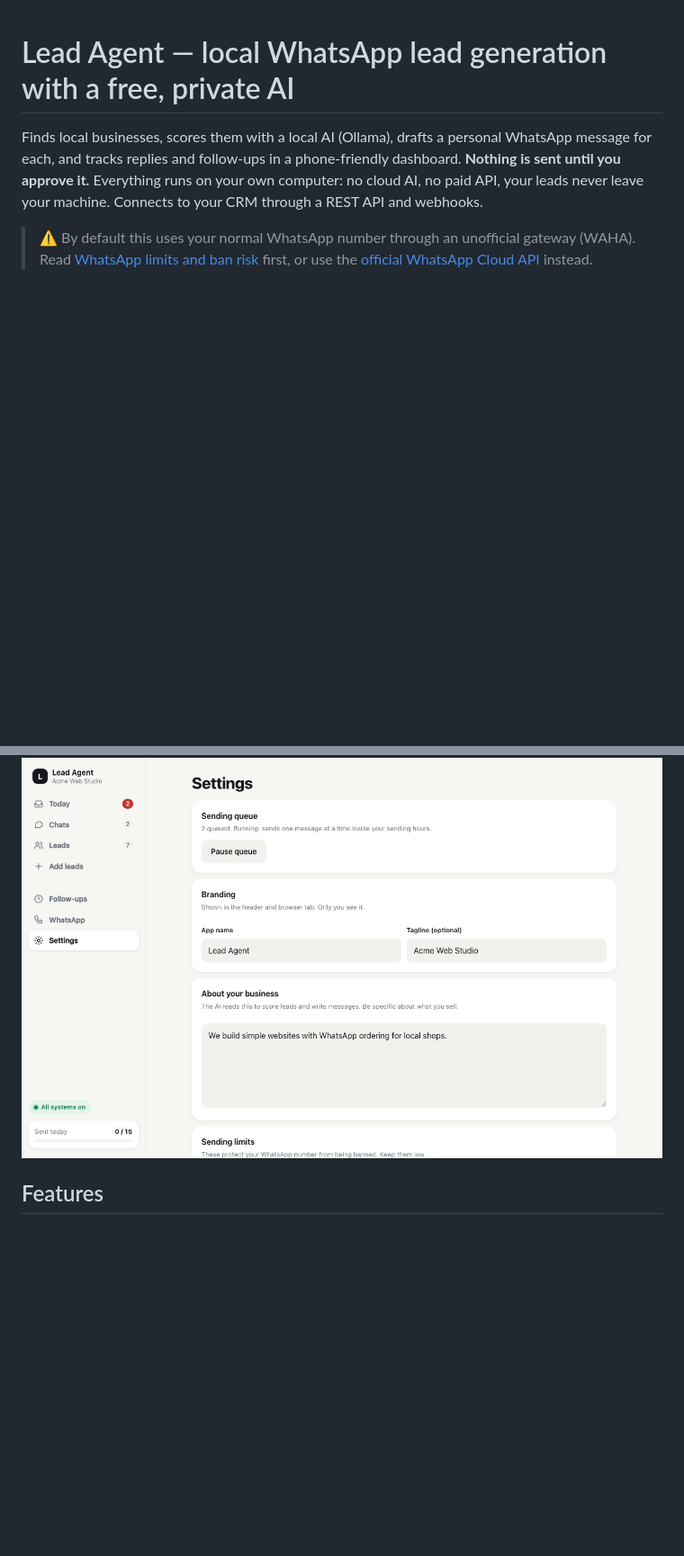
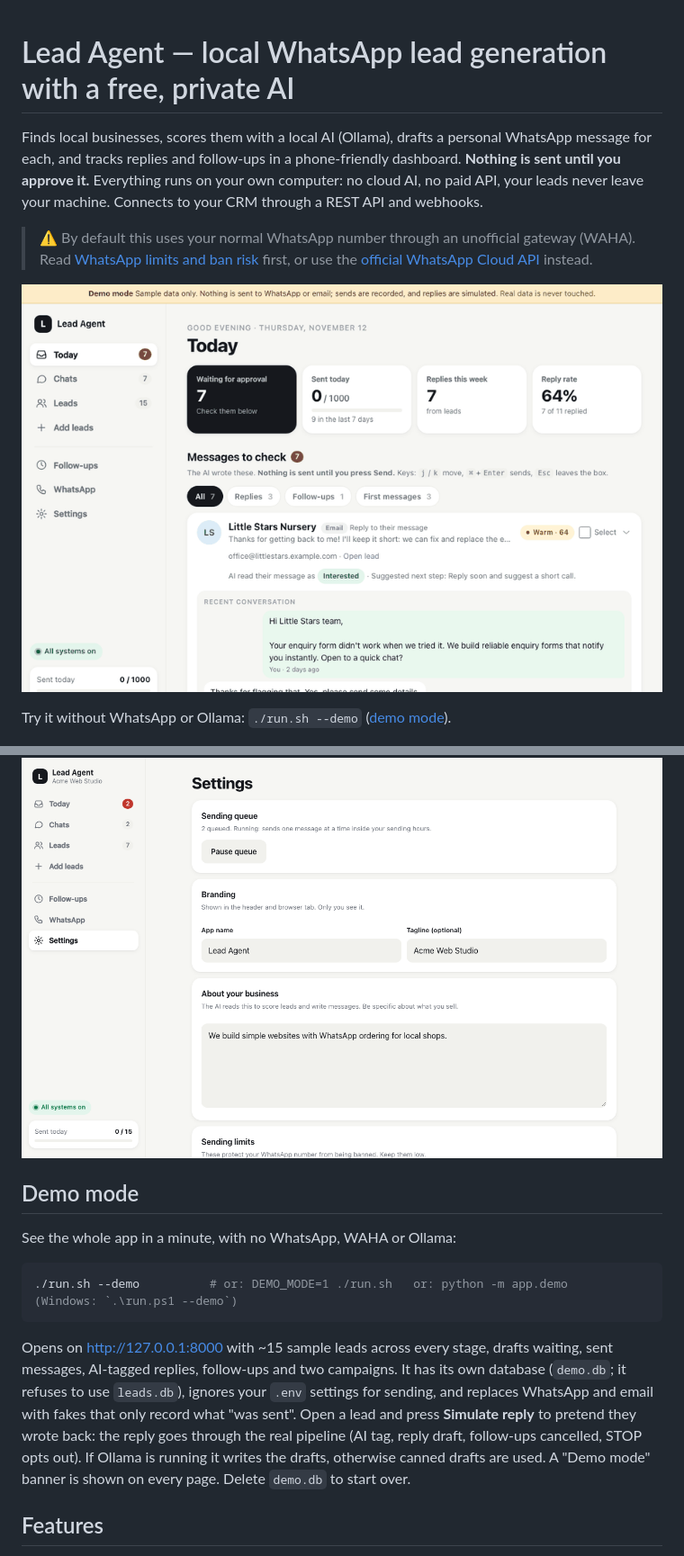
Before and after one commit to MHamzaShahzad/lead-agent, a Markdown page: README.md, 2 parts joined by grey strips. Shown at 90% size. Drawn GitHub-style; pictures changed too: docs/screenshots/demo.gif (added); folded sections open; blank space fills up the shorter version.

Commit message:
v1.0 release prep: changelog, contributing, issue/PR templates, release notes, demo GIF
Co-Authored-By: Claude Sonnet 5.5 <noreply@anthropic.com>

````diff
--- a/README.md
+++ b/README.md
@@ -9,6 +9,10 @@ Connects to your CRM through a REST API and webhooks.
 > [WhatsApp limits and ban risk](#whatsapp-limits-tos-and-ban-risk) first, or use the
 > [official WhatsApp Cloud API](#official-whatsapp-cloud-api) instead.
 
+![Demo mode: leads, drafts, and a simulated reply](docs/screenshots/demo.gif)
+
+Try it without WhatsApp or Ollama: `./run.sh --demo` ([demo mode](#demo-mode)).
+
 ![Today screen on desktop](docs/screenshots/today.png)
 
 ![Today with the sending queue, Add leads with Google Places, and a lead on a phone](docs/screenshots/phone.png)
@@ -19,6 +23,21 @@ Connects to your CRM through a REST API and webhooks.
 
 ![Settings with the sending queue](docs/screenshots/settings.png)
 </details>
+
+## Demo mode
+
+See the whole app in a minute, with no WhatsApp, WAHA or Ollama:
+
+```bash
+./run.sh --demo          # or: DEMO_MODE=1 ./run.sh   or: python -m app.demo   (Windows: `.\run.ps1 --demo`)
+```
+
+Opens on http://127.0.0.1:8000 with ~15 sample leads across every stage, drafts waiting, sent messages, AI-tagged replies,
+follow-ups and two campaigns. It has its own database (`demo.db`; it refuses to use `leads.db`), ignores your `.env` settings
+for sending, and replaces WhatsApp and email with fakes that only record what "was sent". Open a lead and press
+**Simulate reply** to pretend they wrote back: the reply goes through the real pipeline (AI tag, reply draft, follow-ups
+cancelled, STOP opts out). If Ollama is running it writes the drafts, otherwise canned drafts are used. A "Demo mode"
+banner is shown on every page. Delete `demo.db` to start over.
 
 ## Features
 
````
Also changed, not shown: other parts of README.md (+2 -0 lines), .github/pull_request_template.md (added, +12 -0 lines), CHANGELOG.md (added, +49 -0 lines), CONTRIBUTING.md (+43 -10 lines), docs/RELEASE_NOTES_v1.0.md (added, +47 -0 lines), 4 other files.
